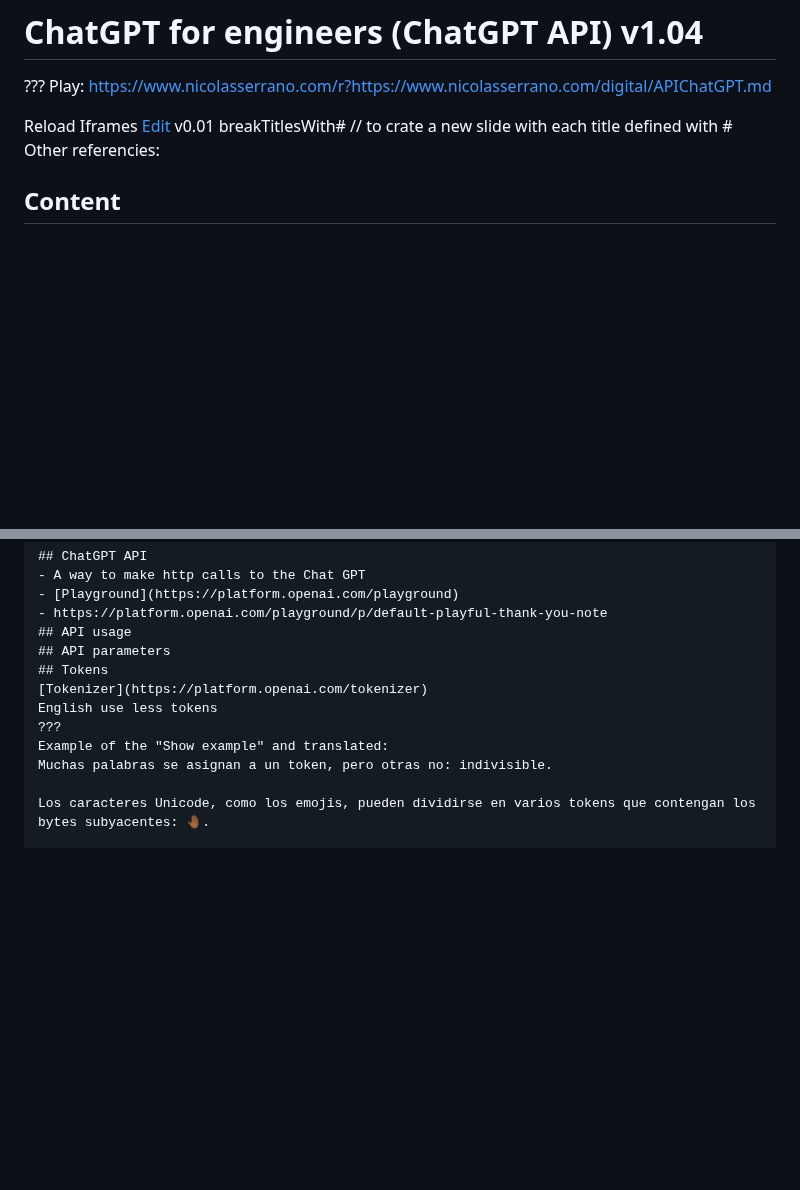
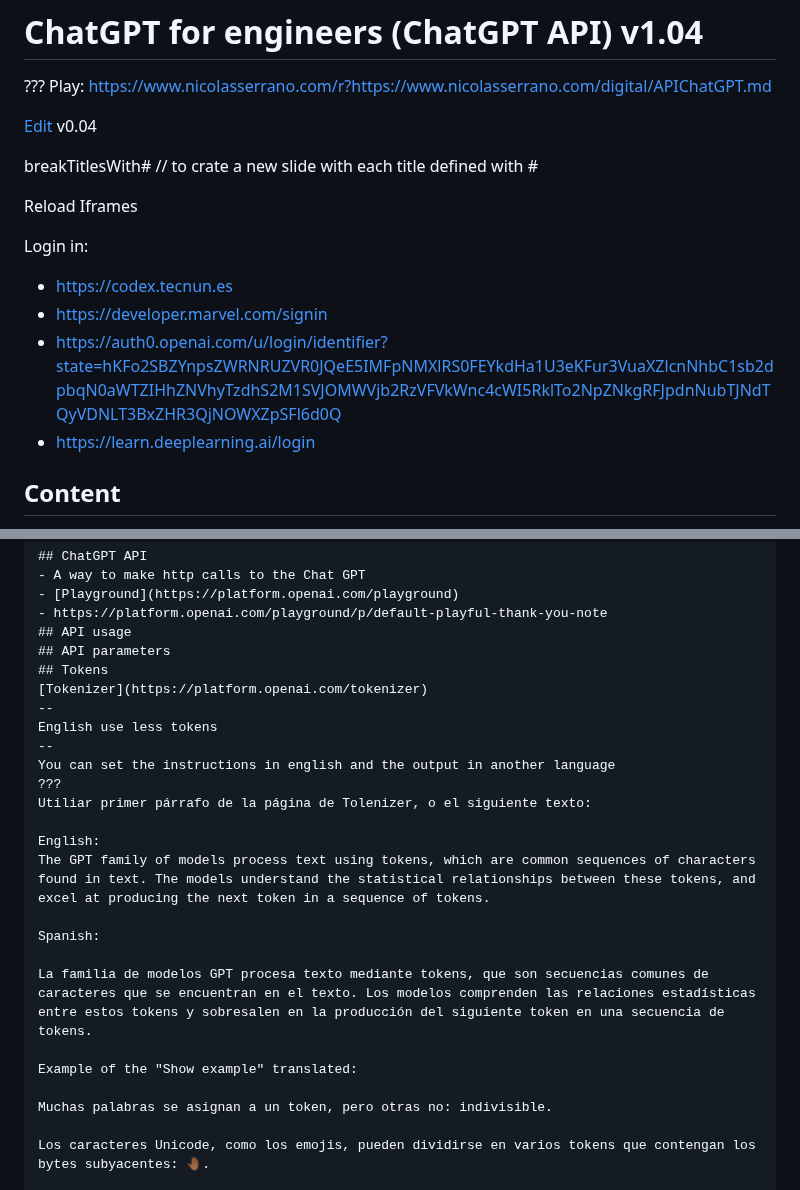
Before and after one commit to nicolasserrano/digital, a Markdown page: APIChatGPT.md, 2 parts joined by grey strips. Rendered like a GitHub page; blank space fills up the shorter version.

```diff
--- a/APIChatGPT.md
+++ b/APIChatGPT.md
@@ -2,11 +2,17 @@
 ???
 Play: [https://www.nicolasserrano.com/r?https://www.nicolasserrano.com/digital/APIChatGPT.md](http://www.nicolasserrano.com/r?http://www.nicolasserrano.com/digital/APIChatGPT.md)
 
+[Edit](https://github.com/nicolasserrano/digital/edit/master/APIChatGPT.md) v0.04
+
+breakTitlesWith#  // to crate a new slide with each title defined with #
+
 <button onclick="reloadIframes()">Reload Iframes</button>
-[Edit](https://github.com/nicolasserrano/digital/edit/master/APIChatGPT.md)
-v0.01
-breakTitlesWith#  // to crate a new slide with each title defined with #
-Other referencies:
+
+Login in:
+- https://codex.tecnun.es
+- https://developer.marvel.com/signin
+- https://auth0.openai.com/u/login/identifier?state=hKFo2SBZYnpsZWRNRUZVR0JQeE5IMFpNMXlRS0FEYkdHa1U3eKFur3VuaXZlcnNhbC1sb2dpbqN0aWTZIHhZNVhyTzdhS2M1SVJOMWVjb2RzVFVkWnc4cWI5RklTo2NpZNkgRFJpdnNubTJNdTQyVDNLT3BxZHR3QjNOWXZpSFl6d0Q
+- https://learn.deeplearning.ai/login
 
 ## Content
 - ChatGPT
@@ -75,9 +81,22 @@ http://www.nicolasserrano.com/CS/JSON
 ## API parameters
 ## Tokens
 [Tokenizer](https://platform.openai.com/tokenizer)
+--
 English use less tokens
+--
+You can set the instructions in english and the output in another language
 ???
-Example of the "Show example" and translated:
+Utiliar primer párrafo de la página de Tolenizer, o el siguiente texto:
+
+English:
+The GPT family of models process text using tokens, which are common sequences of characters found in text. The models understand the statistical relationships between these tokens, and excel at producing the next token in a sequence of tokens.
+
+Spanish:
+
+La familia de modelos GPT procesa texto mediante tokens, que son secuencias comunes de caracteres que se encuentran en el texto. Los modelos comprenden las relaciones estadísticas entre estos tokens y sobresalen en la producción del siguiente token en una secuencia de tokens.
+
+Example of the "Show example" translated:
+
 Muchas palabras se asignan a un token, pero otras no: indivisible.
 
 Los caracteres Unicode, como los emojis, pueden dividirse en varios tokens que contengan los bytes subyacentes: 🤚🏾.
```
